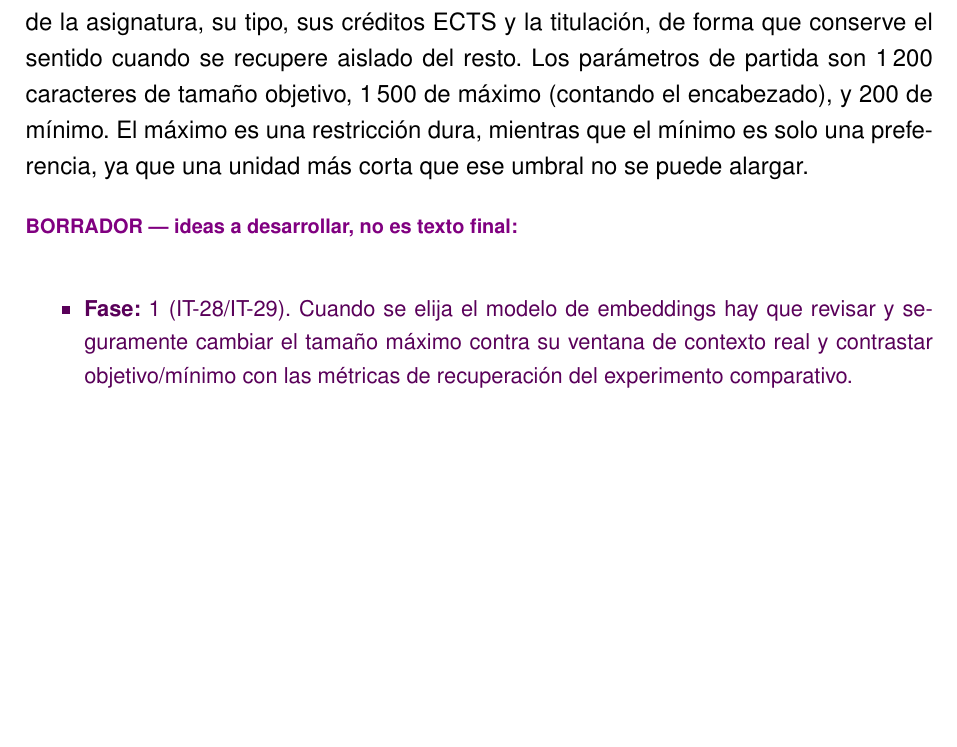
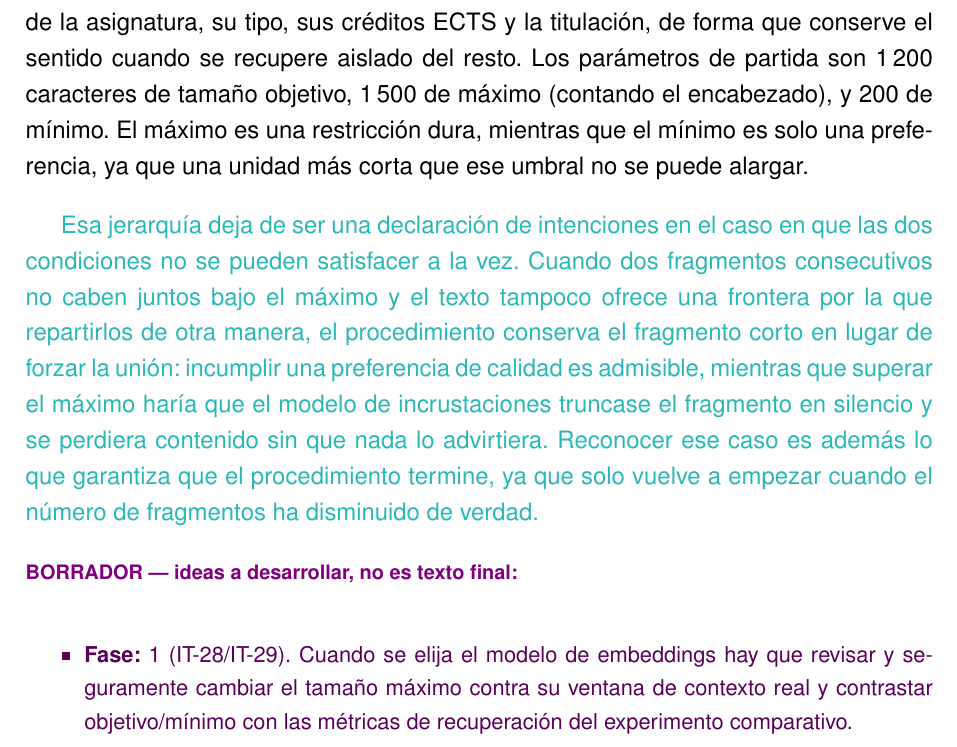
Before and after one commit to samubp10/tfg-recomendador-uja, a LaTeX document (memoria/main.tex, which reads memoria/capitulos/MaterialMetodos.tex): part of page 62 of 80, cut so that both start at the same text, the shorter picture padded with empty space. Compiled offline with pdfLaTeX.

Commit message:
docs(IT-92): borrador de la jerarquia maximo/minimo en el Cap.4
Criterio 6 de la Definicion de Hecho de IT-92.

El capitulo ya decia que el maximo es restriccion dura y el minimo una
preferencia, pero no decia que ocurre cuando las dos condiciones no se
pueden cumplir a la vez, que es justo el caso que colgaba al fragmentador.
El bloque turquesa completa esa idea: se conserva el fragmento corto porque
superar el maximo haria que el modelo truncase el fragmento en silencio.

Va inmediatamente despues de la frase que enuncia la jerarquia, para no
dejar el matiz suelto en otro apartado.

```diff
--- a/memoria/capitulos/MaterialMetodos.tex
+++ b/memoria/capitulos/MaterialMetodos.tex
@@ -663,6 +663,15 @@ la titulación, de forma que conserve el sentido cuando se recupere aislado del
 1\,500 de máximo (contando el encabezado), y 200 de mínimo. El máximo es una restricción dura, mientras que el mínimo es solo una preferencia,
 ya que una unidad más corta que ese umbral no se puede alargar.
 
+\textcolor{borrador2}{Esa jerarquía deja de ser una declaración de intenciones en el caso en que
+las dos condiciones no se pueden satisfacer a la vez. Cuando dos fragmentos consecutivos no caben
+juntos bajo el máximo y el texto tampoco ofrece una frontera por la que repartirlos de otra manera,
+el procedimiento conserva el fragmento corto en lugar de forzar la unión: incumplir una preferencia
+de calidad es admisible, mientras que superar el máximo haría que el modelo de incrustaciones
+truncase el fragmento en silencio y se perdiera contenido sin que nada lo advirtiera. Reconocer ese
+caso es además lo que garantiza que el procedimiento termine, ya que solo vuelve a empezar cuando
+el número de fragmentos ha disminuido de verdad.}
+
 \begin{borrador}
   \item \textbf{Fase:} 1 (IT-28/IT-29). Cuando se elija el modelo de embeddings hay que revisar y seguramente cambiar el tamaño máximo contra su ventana de contexto real y contrastar objetivo/mínimo con las métricas de recuperación del experimento comparativo.
 \end{borrador}
```
